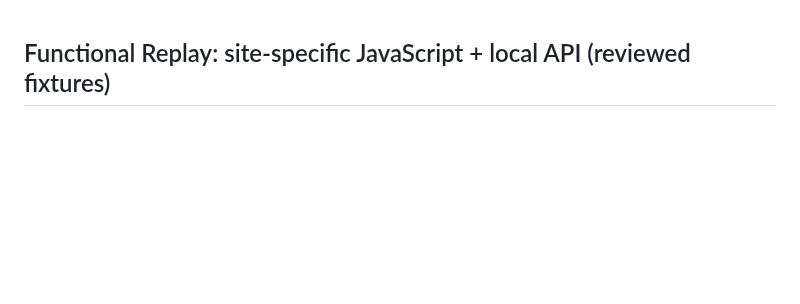
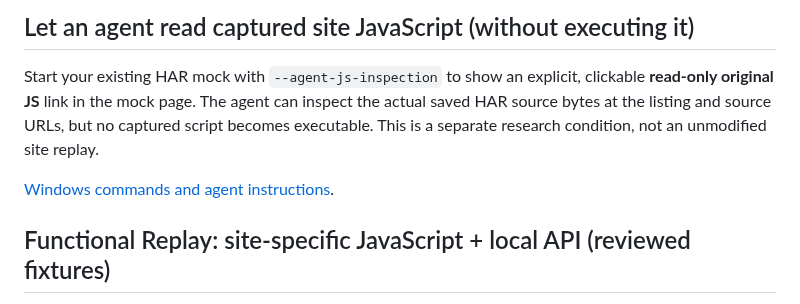
Before and after one commit to jihwan21-kim/llm_agents, a Markdown page: README.md, the part around the change. Rendered like a GitHub page; blank space fills up the shorter version.

Commit message:
Document agent access to inert original JS archive in README

```diff
--- a/README.md
+++ b/README.md
@@ -1,3 +1,13 @@
+## Let an agent read captured site JavaScript (without executing it)
+
+Start your existing HAR mock with `--agent-js-inspection` to show an
+explicit, clickable **read-only original JS** link in the mock page.
+The agent can inspect the actual saved HAR source bytes at the listing and
+source URLs, but no captured script becomes executable. This is a separate
+research condition, not an unmodified site replay.
+
+[Windows commands and agent instructions](gym/AGENT_JS_INSPECTION.md).
+
 ## Functional Replay: site-specific JavaScript + local API (reviewed fixtures)
 
 Generate and run an approved site-specific JavaScript mock in one step with\n`.\\generate-site-mock-windows.bat study-board` or `js-demo`. This works\nwith reviewed first-party sources, not arbitrary URL/phishing recordings.\n\nUse [Functional Replay Mode](gym/FUNCTIONAL_REPLAY.md) to run two
```
